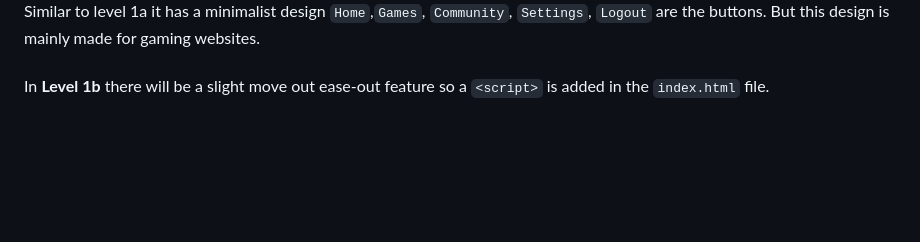
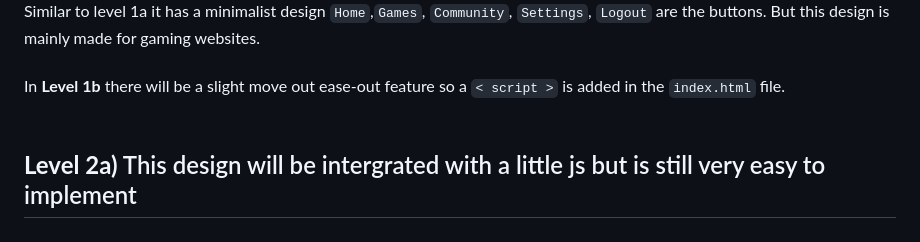
Before and after one commit to AngJianming/frontend-design-templates, a Markdown page: README.md, the part around the change. Drawn GitHub-style; blank space fills up the shorter version.

```diff
--- a/README.md
+++ b/README.md
@@ -17,4 +17,7 @@ Ofcouse you could always add more buttons features if needed.
 Similar to level 1a it has a minimalist design `Home`,`Games`, `Community`, `Settings`, `Logout` are the buttons. But this design is mainly made for gaming websites.
 <br>
 <br>
-In **Level 1b** there will be a slight move out ease-out feature so a `<script>` is added in the `index.html` file.
+In **Level 1b** there will be a slight move out ease-out feature so a `< script >` is added in the `index.html` file.
+<br><br>
+
+## **Level 2a)** This design will be intergrated with a little js but is still very easy to implement
```
Also changed, not shown: Level 2a design/img/WIN_20240717_15_03_12_Pro.jpg (added), Level 2a design/img/mesmer_mirage.png (deleted), 7 other files.
